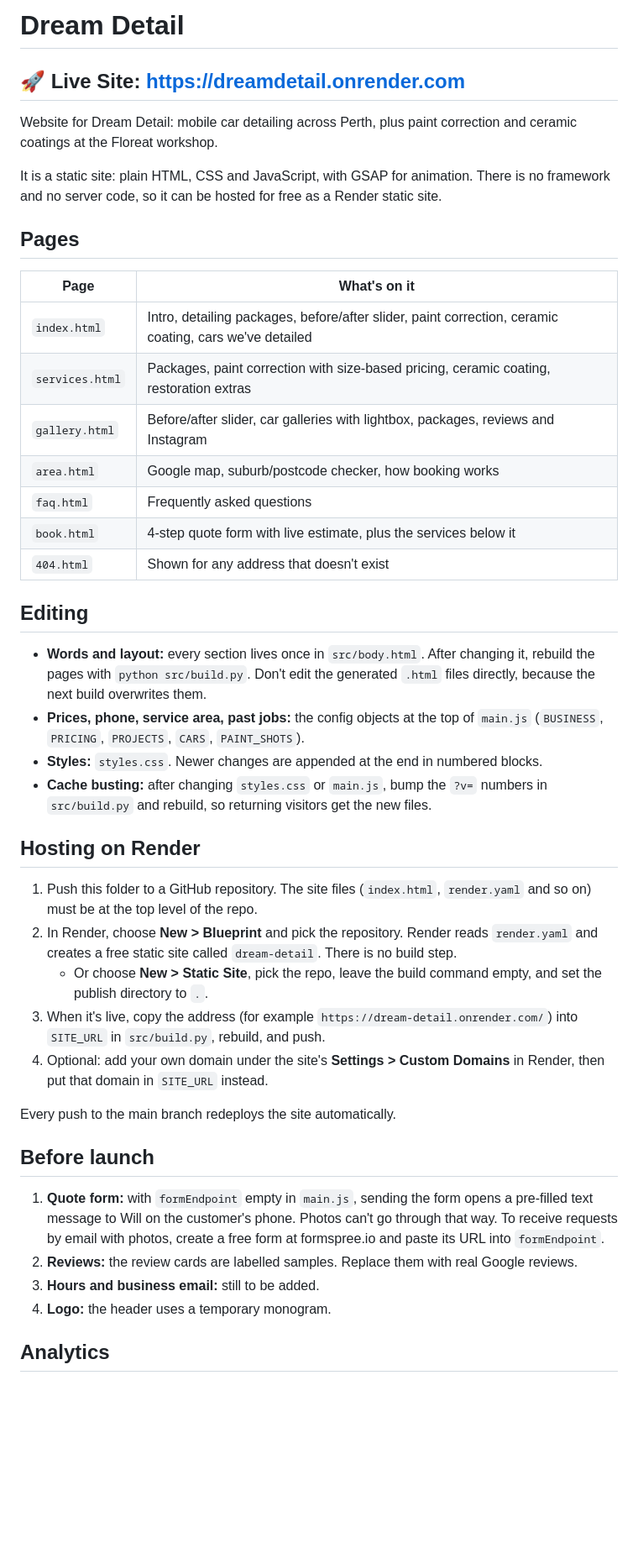
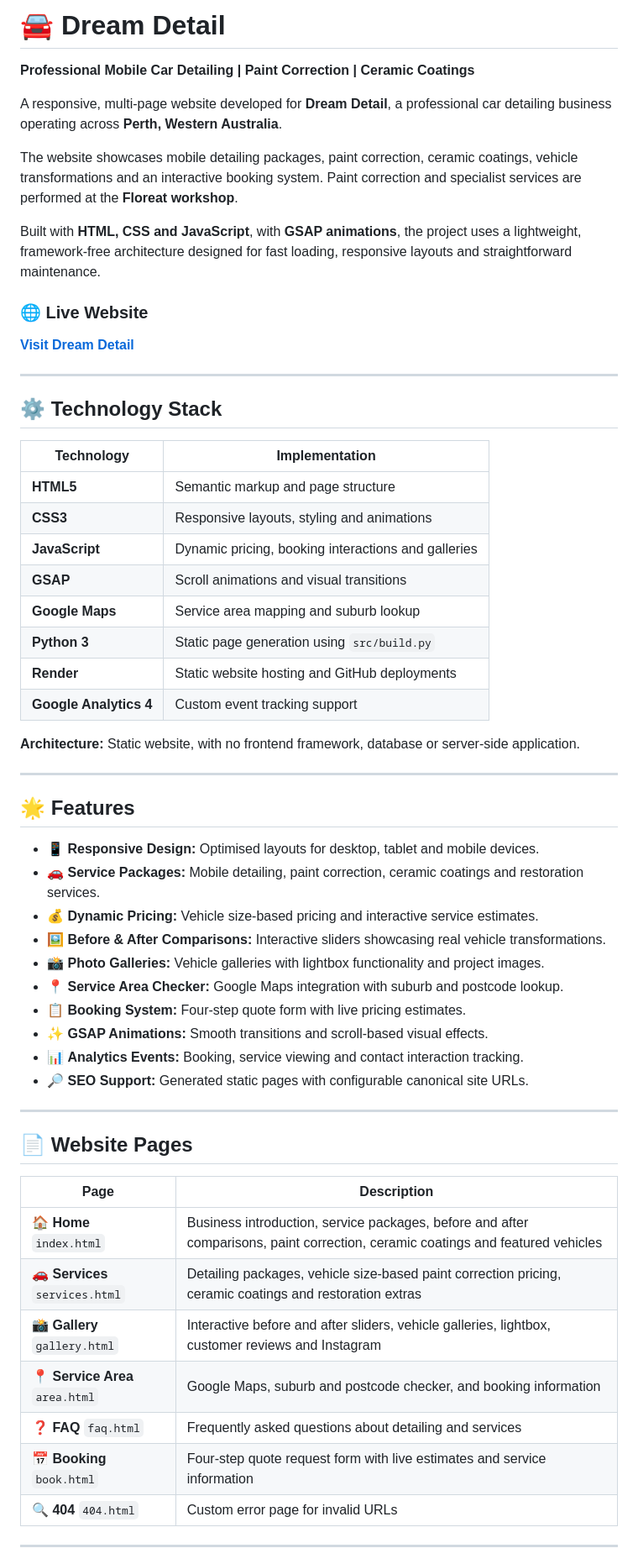
Before and after one commit to Praetorian301/Dream-Detail-Webpage, a Markdown page: README.md, the part around one of its changes. Shown at 84% size. Drawn GitHub-style; blank space fills up the shorter version.

Commit message:
Revise README for clarity and additional details
Updated README to enhance content and structure, including technology stack, features, and deployment instructions.

```diff
--- a/README.md
+++ b/README.md
@@ -1,45 +1,62 @@
-# Dream Detail
+# 🚘 Dream Detail
 
-## 🚀 Live Site: https://dreamdetail.onrender.com
-Website for Dream Detail: mobile car detailing across Perth, plus paint correction and ceramic coatings at the Floreat workshop.
+**Professional Mobile Car Detailing | Paint Correction | Ceramic Coatings**
 
-It is a static site: plain HTML, CSS and JavaScript, with GSAP for animation. There is no framework and no server code, so it can be hosted for free as a Render static site.
+A responsive, multi-page website developed for **Dream Detail**, a professional car detailing business operating across **Perth, Western Australia**.
 
-## Pages
+The website showcases mobile detailing packages, paint correction, ceramic coatings, vehicle transformations and an interactive booking system. Paint correction and specialist services are performed at the **Floreat workshop**.
 
-| Page | What's on it |
+Built with **HTML, CSS and JavaScript**, with **GSAP animations**, the project uses a lightweight, framework-free architecture designed for fast loading, responsive layouts and straightforward maintenance.
+
+### 🌐 Live Website
+
+**[Visit Dream Detail](https://dreamdetail.onrender.com)**
+
+---
+
+## ⚙️ Technology Stack
+
+| Technology | Implementation |
 |---|---|
-| `index.html` | Intro, detailing packages, before/after slider, paint correction, ceramic coating, cars we've detailed |
-| `services.html` | Packages, paint correction with size-based pricing, ceramic coating, restoration extras |
-| `gallery.html` | Before/after slider, car galleries with lightbox, packages, reviews and Instagram |
-| `area.html` | Google map, suburb/postcode checker, how booking works |
-| `faq.html` | Frequently asked questions |
-| `book.html` | 4-step quote form with live estimate, plus the services below it |
-| `404.html` | Shown for any address that doesn't exist |
+| **HTML5** | Semantic markup and page structure |
+| **CSS3** | Responsive layouts, styling and animations |
+| **JavaScript** | Dynamic pricing, booking interactions and galleries |
+| **GSAP** | Scroll animations and visual transitions |
+| **Google Maps** | Service area mapping and suburb lookup |
+| **Python 3** | Static page generation using `src/build.py` |
+| **Render** | Static website hosting and GitHub deployments |
+| **Google Analytics 4** | Custom event tracking support |
 
-## Editing
+**Architecture:** Static website, with no frontend framework, database or server-side application.
 
-- **Words and layout:** every section lives once in `src/body.html`. After changing it, rebuild the pages with `python src/build.py`. Don't edit the generated `.html` files directly, because the next build overwrites them.
-- **Prices, phone, service area, past jobs:** the config objects at the top of `main.js` (`BUSINESS`, `PRICING`, `PROJECTS`, `CARS`, `PAINT_SHOTS`).
-- **Styles:** `styles.css`. Newer changes are appended at the end in numbered blocks.
-- **Cache busting:** after changing `styles.css` or `main.js`, bump the `?v=` numbers in `src/build.py` and rebuild, so returning visitors get the new files.
+---
 
-## Hosting on Render
+## 🌟 Features
 
-1. Push this folder to a GitHub repository. The site files (`index.html`, `render.yaml` and so on) must be at the top level of the repo.
-2. In Render, choose **New > Blueprint** and pick the repository. Render reads `render.yaml` and creates a free static site called `dream-detail`. There is no build step.
-   - Or choose **New > Static Site**, pick the repo, leave the build command empty, and set the publish directory to `.`.
-3. When it's live, copy the address (for example `https://dream-detail.onrender.com/`) into `SITE_URL` in `src/build.py`, rebuild, and push.
-4. Optional: add your own domain under the site's **Settings > Custom Domains** in Render, then put that domain in `SITE_URL` instead.
+* 📱 **Responsive Design:** Optimised layouts for desktop, tablet and mobile devices.
+* 🚗 **Service Packages:** Mobile detailing, paint correction, ceramic coatings and restoration services.
+* 💰 **Dynamic Pricing:** Vehicle size-based pricing and interactive service estimates.
+* 🖼️ **Before & After Comparisons:** Interactive sliders showcasing real vehicle transformations.
+* 📸 **Photo Galleries:** Vehicle galleries with lightbox functionality and project images.
+* 📍 **Service Area Checker:** Google Maps integration with suburb and postcode lookup.
+* 📋 **Booking System:** Four-step quote form with live pricing estimates.
+* ✨ **GSAP Animations:** Smooth transitions and scroll-based visual effects.
+* 📊 **Analytics Events:** Booking, service viewing and contact interaction tracking.
+* 🔎 **SEO Support:** Generated static pages with configurable canonical site URLs.
 
-Every push to the main branch redeploys the site automatically.
+---
 
-## Before launch
+## 📄 Website Pages
 
-1. **Quote form:** with `formEndpoint` empty in `main.js`, sending the form opens a pre-filled text message to Will on the customer's phone. Photos can't go through that way. To receive requests by email with photos, create a free form at formspree.io and paste its URL into `formEndpoint`.
-2. **Reviews:** the review cards are labelled samples. Replace them with real Google reviews.
-3. **Hours and business email:** still to be added.
-4. **Logo:** the header uses a temporary monogram.
+| Page | Description |
+|---|---|
+| 🏠 **Home** `index.html` | Business introduction, service packages, before and after comparisons, paint correction, ceramic coatings and featured vehicles |
+| 🚗 **Services** `services.html` | Detailing packages, vehicle size-based paint correction pricing, ceramic coatings and restoration extras |
+| 📸 **Gallery** `gallery.html` | Interactive before and after sliders, vehicle galleries, lightbox, customer reviews and Instagram |
+| 📍 **Service Area** `area.html` | Google Maps, suburb and postcode checker, and booking information |
+| ❓ **FAQ** `faq.html` | Frequently asked questions about detailing and services |
+| 📅 **Booking** `book.html` | Four-step quote request form with live estimates and service information |
+| 🔍 **404** `404.html` | Custom error page for invalid URLs |
 
-## Analytics
+---
 
```
Also changed, not shown: other parts of README.md (+147 -1 lines).
